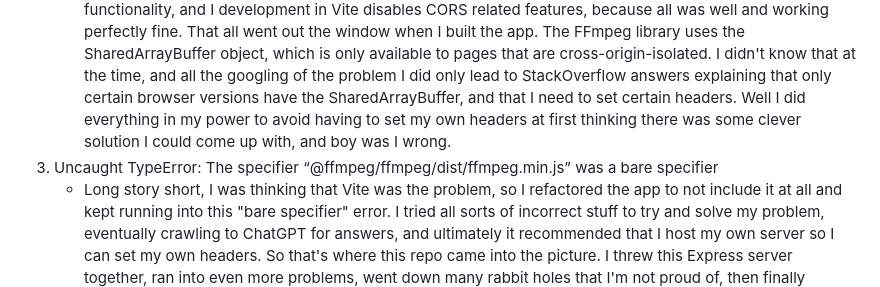
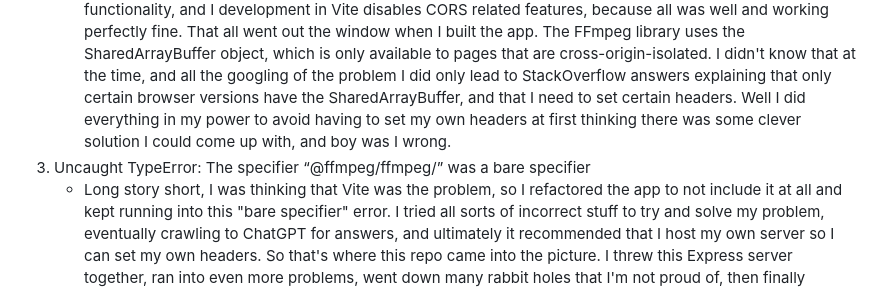
Before and after one commit to coltonleach/screen-recorder-backend, a Markdown page: README.md, the part around the change. GitHub-like rendering.

```diff
--- a/README.md
+++ b/README.md
@@ -12,7 +12,7 @@ I was experimenting with the [MediaRecorder API](https://developer.mozilla.org/e
    - Honestly, why is this a thing? How is this a problem that FireFox has? Because of this, I have to use getUserMedia to record mic audio simultaneously. Now, this isn't exactly a problem in it's own right, but what is a problem is we're recording two media tracks, and the average user doesn't have their own tools to render them together. Thankfully there's a decent solution: [ffmpeg.wasm](https://github.com/ffmpegwasm/ffmpeg.wasm).
 2. Uncaught (in promise) ReferenceError: SharedArrayBuffer is not defined
    - This was an interesting problem. I originally used a Vite vanilla project to build the frontend and all of the functionality, and I development in Vite disables CORS related features, because all was well and working perfectly fine. That all went out the window when I built the app. The FFmpeg library uses the SharedArrayBuffer object, which is only available to pages that are cross-origin-isolated. I didn't know that at the time, and all the googling of the problem I did only lead to StackOverflow answers explaining that only certain browser versions have the SharedArrayBuffer, and that I need to set certain headers. Well I did everything in my power to avoid having to set my own headers at first thinking there was some clever solution I could come up with, and boy was I wrong.
-3. Uncaught TypeError: The specifier “@ffmpeg/ffmpeg/dist/ffmpeg.min.js” was a bare specifier
+3. Uncaught TypeError: The specifier “@ffmpeg/ffmpeg/” was a bare specifier
    - Long story short, I was thinking that Vite was the problem, so I refactored the app to not include it at all and kept running into this "bare specifier" error. I tried all sorts of incorrect stuff to try and solve my problem, eventually crawling to ChatGPT for answers, and ultimately it recommended that I host my own server so I can set my own headers. So that's where this repo came into the picture. I threw this Express server together, ran into even more problems, went down many rabbit holes that I'm not proud of, then finally figured it out.
 4. Those pesky headers
    - In case you missed the foreshadowing from the second point, here it is: The FFmpeg.wasm documentation literally says, almost immediately, `SharedArrayBuffer is only available to pages that are cross-origin isolated. So you need to host your own server with Cross-Origin-Embedder-Policy: require-corp and Cross-Origin-Opener-Policy: same-origin headers to use ffmpeg.wasm.` So after a lot of hair pulling and confusion, I finally figured it out. I decided to just continue with the vanilla side of things without Vite, so I used Parcel to build the app and guess what. **It still didn't work**. I won't get into the details because it was such a silly error, but basically it took me 20 additional minutes to trouble shoot that I wasn't pointing to the correct directory in Express server to serve static files. After discovering that, I finally had a working app.
```
